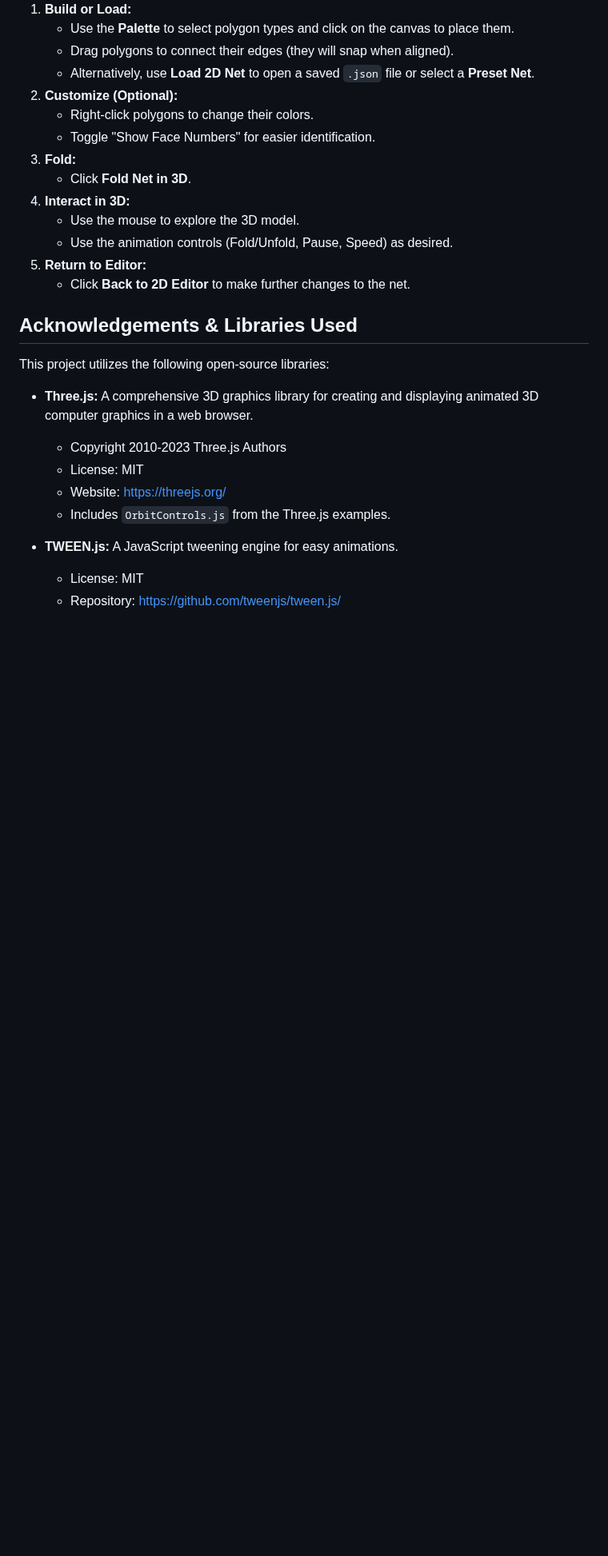
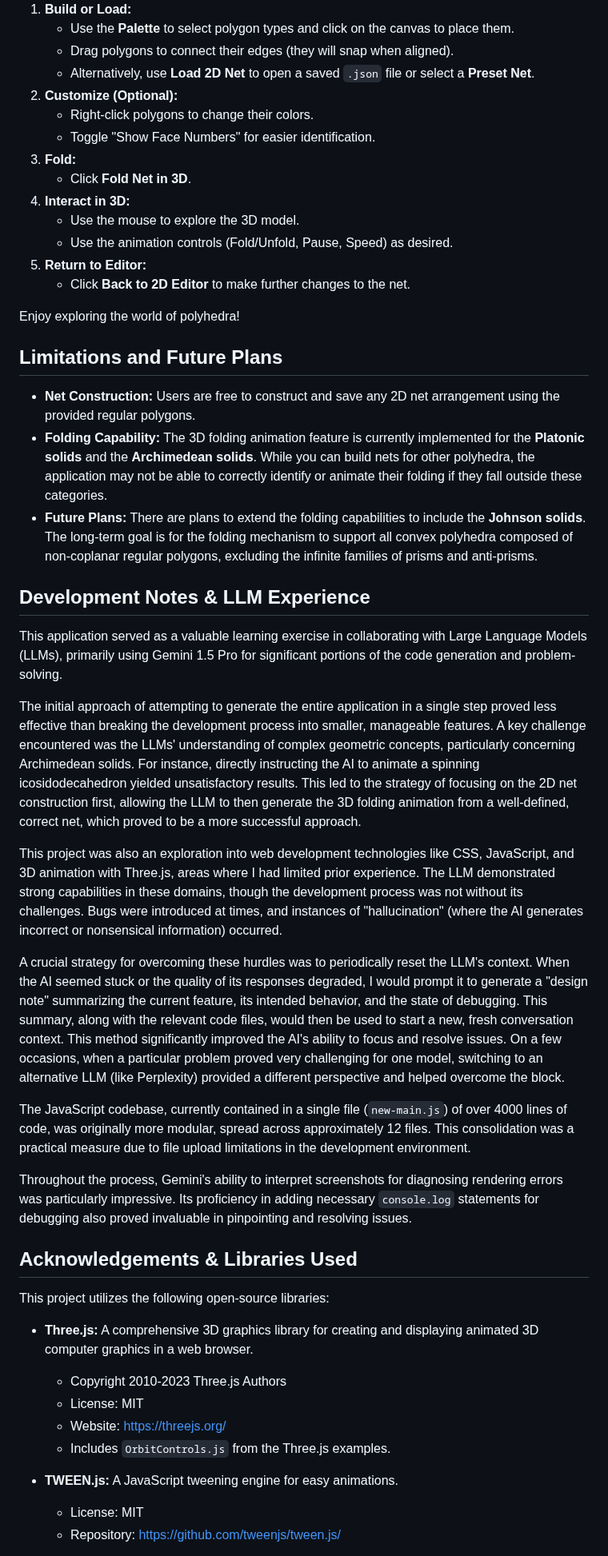
Before and after one commit to herma48852/NetFolderBuilder, a Markdown page: README.md, the part around one of its changes. Shown at 80% size. Drawn GitHub-style; blank space fills up the shorter version.

Commit message:
Added Limitations section

```diff
--- a/README.md
+++ b/README.md
@@ -106,6 +108,27 @@ The 3D viewer animates the folding of the 2D net into its corresponding polyhedr
 5.  **Return to Editor:**
     * Click **Back to 2D Editor** to make further changes to the net.
 
+Enjoy exploring the world of polyhedra!
+
+## Limitations and Future Plans
+
+* **Net Construction:** Users are free to construct and save any 2D net arrangement using the provided regular polygons.
+* **Folding Capability:** The 3D folding animation feature is currently implemented for the **Platonic solids** and the **Archimedean solids**. While you can build nets for other polyhedra, the application may not be able to correctly identify or animate their folding if they fall outside these categories.
+* **Future Plans:** There are plans to extend the folding capabilities to include the **Johnson solids**. The long-term goal is for the folding mechanism to support all convex polyhedra composed of non-coplanar regular polygons, excluding the infinite families of prisms and anti-prisms.
+
+## Development Notes & LLM Experience
+
+This application served as a valuable learning exercise in collaborating with Large Language Models (LLMs), primarily using Gemini 1.5 Pro for significant portions of the code generation and problem-solving.
+
+The initial approach of attempting to generate the entire application in a single step proved less effective than breaking the development process into smaller, manageable features. A key challenge encountered was the LLMs' understanding of complex geometric concepts, particularly concerning Archimedean solids. For instance, directly instructing the AI to animate a spinning icosidodecahedron yielded unsatisfactory results. This led to the strategy of focusing on the 2D net construction first, allowing the LLM to then generate the 3D folding animation from a well-defined, correct net, which proved to be a more successful approach.
+
+This project was also an exploration into web development technologies like CSS, JavaScript, and 3D animation with Three.js, areas where I had limited prior experience. The LLM demonstrated strong capabilities in these domains, though the development process was not without its challenges. Bugs were introduced at times, and instances of "hallucination" (where the AI generates incorrect or nonsensical information) occurred.
+
+A crucial strategy for overcoming these hurdles was to periodically reset the LLM's context. When the AI seemed stuck or the quality of its responses degraded, I would prompt it to generate a "design note" summarizing the current feature, its intended behavior, and the state of debugging. This summary, along with the relevant code files, would then be used to start a new, fresh conversation context. This method significantly improved the AI's ability to focus and resolve issues. On a few occasions, when a particular problem proved very challenging for one model, switching to an alternative LLM (like Perplexity) provided a different perspective and helped overcome the block.
+
+The JavaScript codebase, currently contained in a single file (`new-main.js`) of over 4000 lines of code, was originally more modular, spread across approximately 12 files. This consolidation was a practical measure due to file upload limitations in the development environment.
+
+Throughout the process, Gemini's ability to interpret screenshots for diagnosing rendering errors was particularly impressive. Its proficiency in adding necessary `console.log` statements for debugging also proved invaluable in pinpointing and resolving issues.
 
 ## Acknowledgements & Libraries Used
 
```
Also changed, not shown: other parts of README.md (+19 -19 lines).
